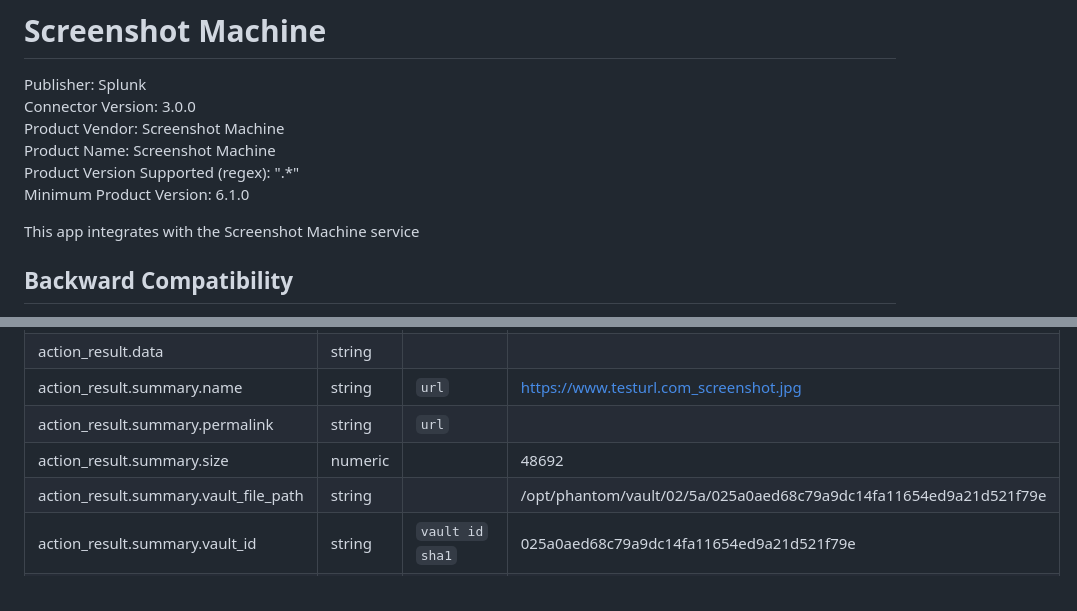
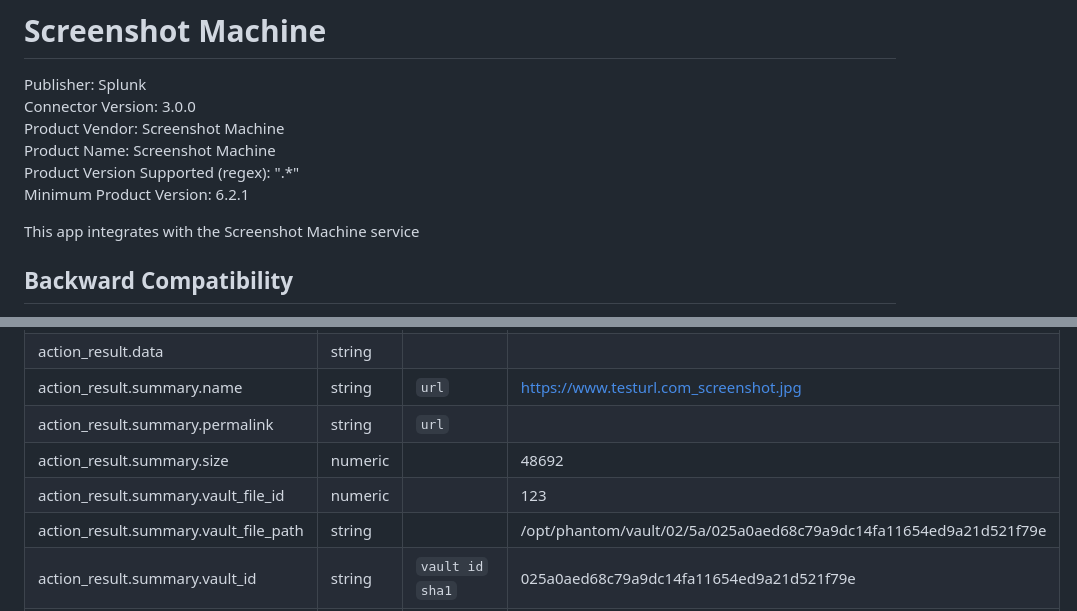
Before and after one commit to splunk-soar-connectors/screenshotmachine, a Markdown page: README.md, 2 parts joined by grey strips. Drawn GitHub-style.

```diff
--- a/README.md
+++ b/README.md
@@ -6,7 +6,7 @@ Connector Version: 3.0.0
 Product Vendor: Screenshot Machine
 Product Name: Screenshot Machine
 Product Version Supported (regex): ".\*"
-Minimum Product Version: 6.1.0
+Minimum Product Version: 6.2.1
 
 This app integrates with the Screenshot Machine service
 
@@ -95,6 +95,7 @@ action_result.data | string |  |
 action_result.summary.name | string |  `url`  |   https://www.testurl.com_screenshot.jpg
 action_result.summary.permalink | string |  `url`  |
 action_result.summary.size | numeric |  |   48692
+action_result.summary.vault_file_id | numeric |  |   123
 action_result.summary.vault_file_path | string |  |   /opt/phantom/vault/02/5a/025a0aed68c79a9dc14fa11654ed9a21d521f79e
 action_result.summary.vault_id | string |  `vault id`  `sha1`  |   025a0aed68c79a9dc14fa11654ed9a21d521f79e
 action_result.message | string |  |   Screenshot downloaded successfully
```
Also changed, not shown: other parts of README.md (+1 -1 lines).
